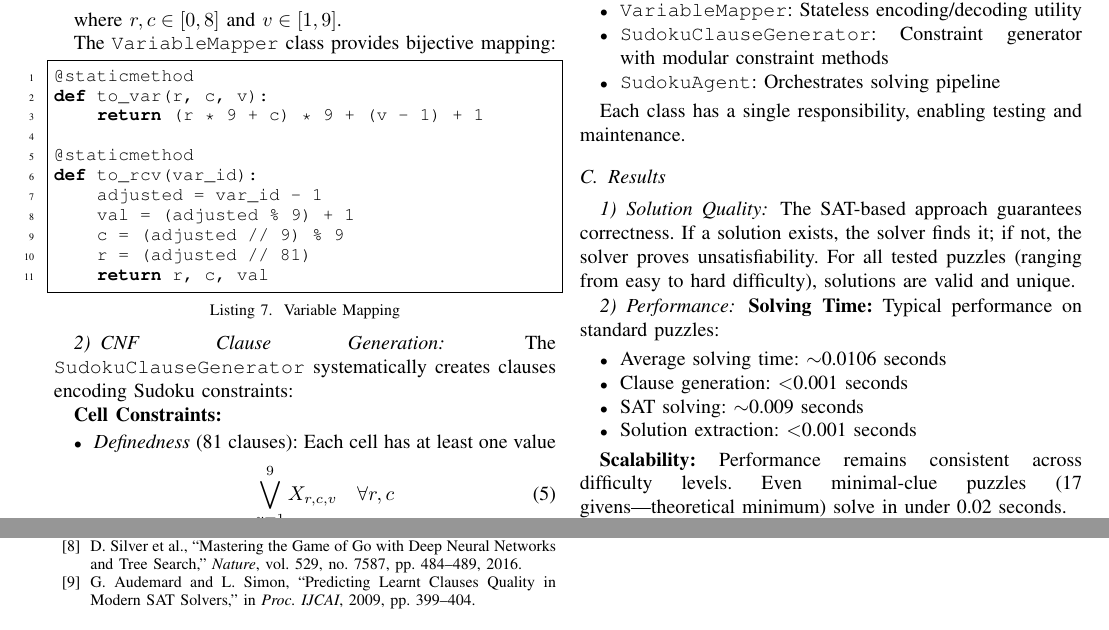
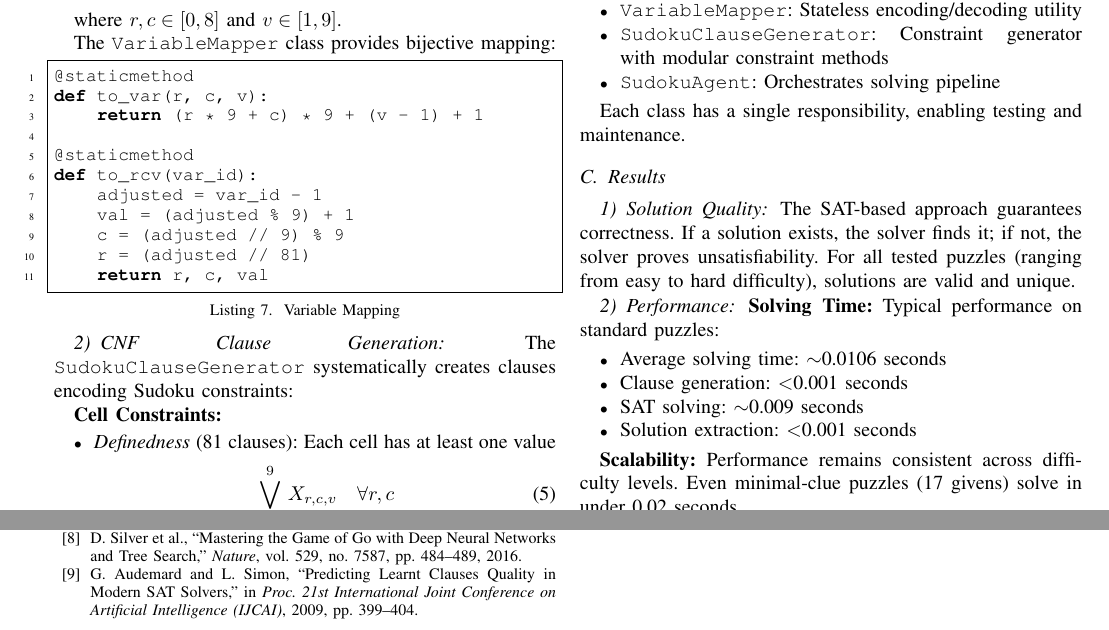
Before and after one commit to pmhieu1801/AI-final, a LaTeX paper (report.tex): two parts of pages 4 and 6 of 6, joined at a grey line, cut so that both start at the same text. Compiled offline with pdfLaTeX.

Commit message:
Improve report references and address code review feedback
Co-authored-by: pmhieu1801 <219861797+pmhieu1801@users.noreply.github.com>

```diff
--- a/report.tex
+++ b/report.tex
@@ -464,7 +464,7 @@ The SAT-based approach guarantees correctness. If a solution exists, the solver
 \item Solution extraction: $<$0.001 seconds
 \end{itemize}
 
-\textbf{Scalability:} Performance remains consistent across difficulty levels. Even minimal-clue puzzles (17 givens—theoretical minimum) solve in under 0.02 seconds.
+\textbf{Scalability:} Performance remains consistent across difficulty levels. Even minimal-clue puzzles (17 givens) solve in under 0.02 seconds.
 
 \subsubsection{Visualization}
 
@@ -588,7 +588,7 @@ This project demonstrates that understanding fundamental AI algorithms and apply
 \bibitem{pysat2018} A. Ignatiev, A. Morgado, and J. Marques-Silva, ``PySAT: A Python Toolkit for Prototyping with SAT Oracles,'' in \textit{Proc. SAT}, 2018, pp. 428--437.
 \bibitem{muller2002} M. M\"uller, ``Computer Go,'' \textit{Artificial Intelligence}, vol. 134, no. 1-2, pp. 145--179, 2002.
 \bibitem{silver2016} D. Silver et al., ``Mastering the Game of Go with Deep Neural Networks and Tree Search,'' \textit{Nature}, vol. 529, no. 7587, pp. 484--489, 2016.
-\bibitem{glucose} G. Audemard and L. Simon, ``Predicting Learnt Clauses Quality in Modern SAT Solvers,'' in \textit{Proc. IJCAI}, 2009, pp. 399--404.
+\bibitem{glucose} G. Audemard and L. Simon, ``Predicting Learnt Clauses Quality in Modern SAT Solvers,'' in \textit{Proc. 21st International Joint Conference on Artificial Intelligence (IJCAI)}, 2009, pp. 399--404.
 \end{thebibliography}
 
 \end{document}
```
Also changed, not shown: report.pdf.
